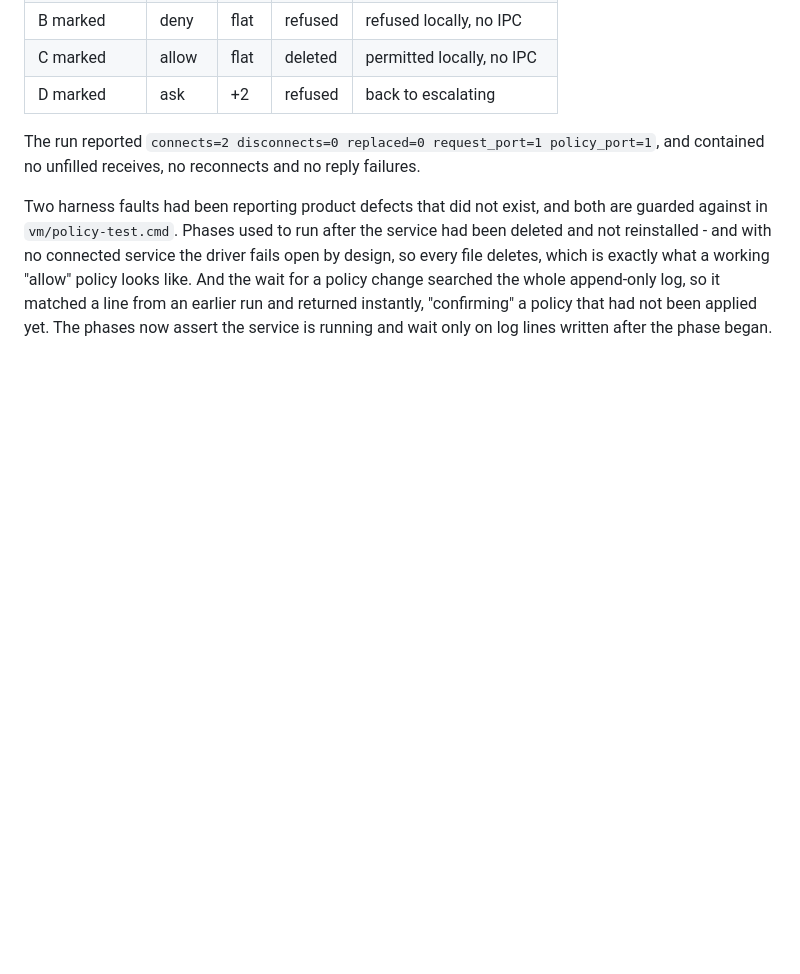
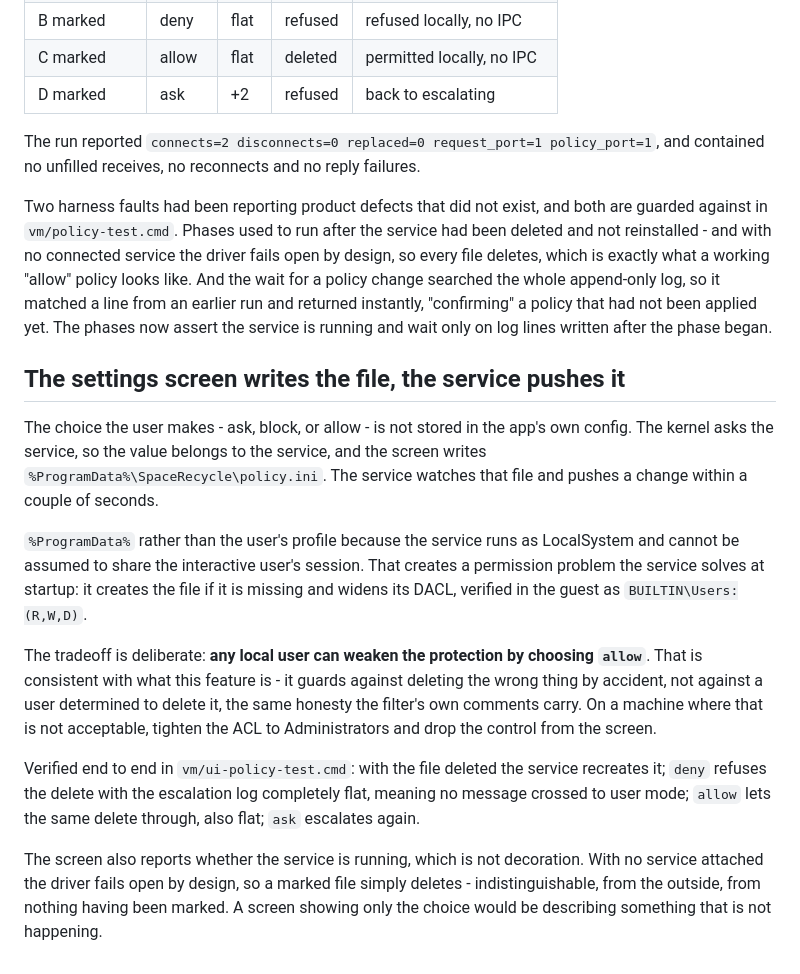
Before and after one commit to xinyuemoli/spacerrecycle, a Markdown page: driver/README.md, the part around the change. Rendered like a GitHub page; blank space fills up the shorter version.

Commit message:
docs(driver): record how the settings screen reaches the kernel
Names the permission problem the service solves at startup, and the tradeoff it accepts: any local user can weaken the protection by choosing allow. Written down because it is a decision, not an oversight - the feature guards against deleting the wrong thing by accident, not against a user determined to delete it - and because the alternative, tightening the ACL and dropping the control, is a reasonable choice on a machine where that distinction matters.

```diff
--- a/driver/README.md
+++ b/driver/README.md
@@ -240,3 +240,34 @@ whole append-only log, so it matched a line from an earlier run and returned
 instantly, "confirming" a policy that had not been applied yet. The phases now
 assert the service is running and wait only on log lines written after the phase
 began.
+
+## The settings screen writes the file, the service pushes it
+
+The choice the user makes - ask, block, or allow - is not stored in the app's
+own config. The kernel asks the service, so the value belongs to the service,
+and the screen writes `%ProgramData%\SpaceRecycle\policy.ini`. The service
+watches that file and pushes a change within a couple of seconds.
+
+`%ProgramData%` rather than the user's profile because the service runs as
+LocalSystem and cannot be assumed to share the interactive user's session. That
+creates a permission problem the service solves at startup: it creates the file
+if it is missing and widens its DACL, verified in the guest as
+`BUILTIN\Users:(R,W,D)`.
+
+The tradeoff is deliberate: **any local user can weaken the protection by
+choosing `allow`**. That is consistent with what this feature is - it guards
+against deleting the wrong thing by accident, not against a user determined to
+delete it, the same honesty the filter's own comments carry. On a machine where
+that is not acceptable, tighten the ACL to Administrators and drop the control
+from the screen.
+
+Verified end to end in `vm/ui-policy-test.cmd`: with the file deleted the service
+recreates it; `deny` refuses the delete with the escalation log completely flat,
+meaning no message crossed to user mode; `allow` lets the same delete through,
+also flat; `ask` escalates again.
+
+The screen also reports whether the service is running, which is not decoration.
+With no service attached the driver fails open by design, so a marked file
+simply deletes - indistinguishable, from the outside, from nothing having been
+marked. A screen showing only the choice would be describing something that is
+not happening.
```
